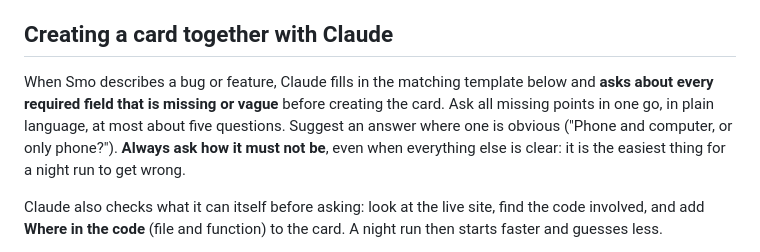
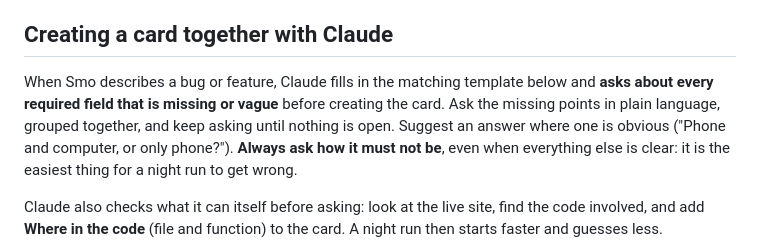
Before and after one commit to smoaf/portfolio, a Markdown page: routines/TRELLO-WORKFLOW.md, the part around the change. Drawn GitHub-style.

Commit message:
Trello workflow: keep asking until nothing is open
Co-Authored-By: Claude Opus 5.5 <noreply@anthropic.com>

```diff
--- a/routines/TRELLO-WORKFLOW.md
+++ b/routines/TRELLO-WORKFLOW.md
@@ -27,7 +27,7 @@ How bugs and features for Smo's portfolio site (https://smoaf.github.io/portfoli
 - The ID also names the branch (`bug/BUG-004-radio-dial`, `feat/FEAT-007-...`) and starts the pull request title, so card, branch and pull request can always be found from each other.
 
 ## Creating a card together with Claude
-When Smo describes a bug or feature, Claude fills in the matching template below and **asks about every required field that is missing or vague** before creating the card. Ask all missing points in one go, in plain language, at most about five questions. Suggest an answer where one is obvious ("Phone and computer, or only phone?"). **Always ask how it must not be**, even when everything else is clear: it is the easiest thing for a night run to get wrong.
+When Smo describes a bug or feature, Claude fills in the matching template below and **asks about every required field that is missing or vague** before creating the card. Ask the missing points in plain language, grouped together, and keep asking until nothing is open. Suggest an answer where one is obvious ("Phone and computer, or only phone?"). **Always ask how it must not be**, even when everything else is clear: it is the easiest thing for a night run to get wrong.
 
 Claude also checks what it can itself before asking: look at the live site, find the code involved, and add **Where in the code** (file and function) to the card. A night run then starts faster and guesses less.
 
```
